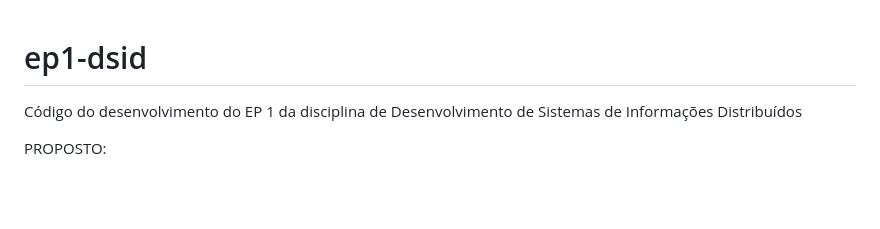
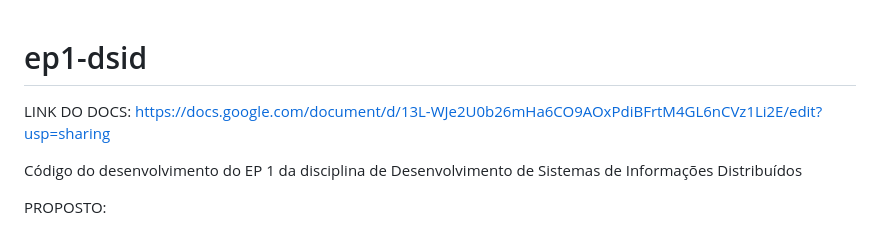
Before and after one commit to felmateos/text-clarity-classifier, a Markdown page: README.md, the part around the change. GitHub-like rendering; blank space fills up the shorter version.

```diff
--- a/README.md
+++ b/README.md
@@ -1,4 +1,7 @@
 # ep1-dsid
+
+LINK DO DOCS: https://docs.google.com/document/d/13L-WJe2U0b26mHa6CO9AOxPdiBFrtM4GL6nCVz1Li2E/edit?usp=sharing
+
 Código do desenvolvimento do EP 1 da disciplina de Desenvolvimento de Sistemas de Informações Distribuídos
 
 PROPOSTO:
```
